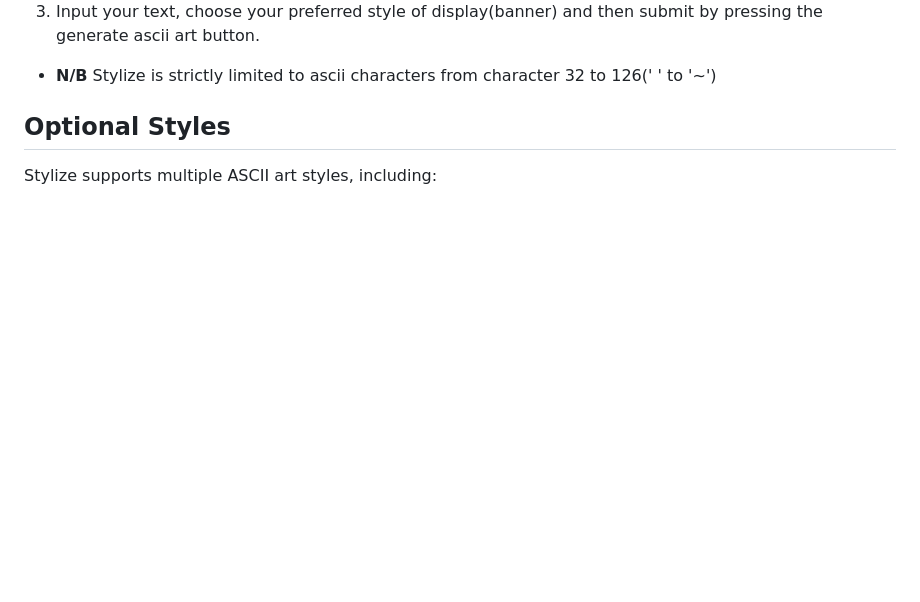
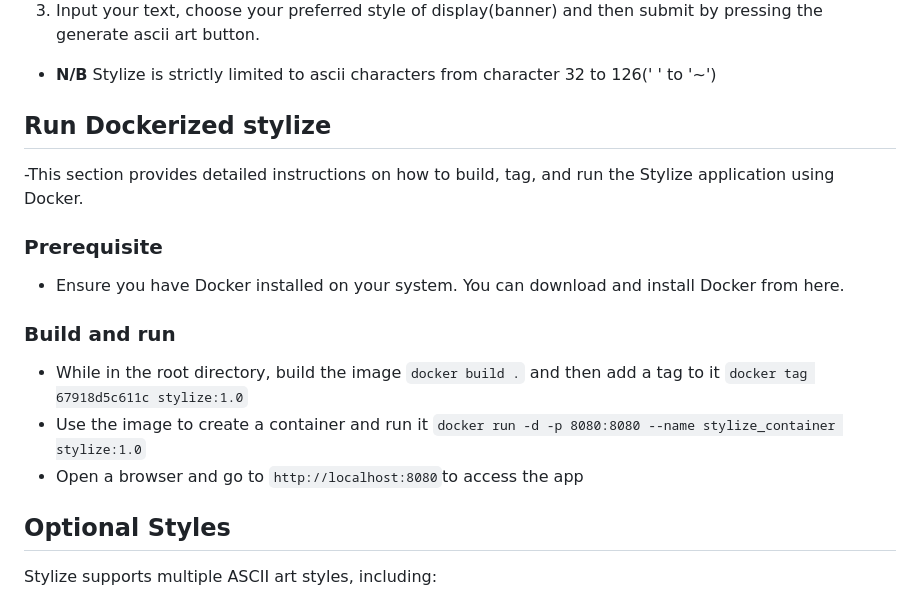
Before and after one commit to Vincent-Omondi/stylize, a Markdown page: README.md, the part around the change. Rendered like a GitHub page; blank space fills up the shorter version.

Commit message:
doc: updated dockerize section

````diff
--- a/README.md
+++ b/README.md
@@ -107,6 +107,16 @@ To use ASCII Art Web, follow these steps:
 
 - **N/B** Stylize is strictly limited to ascii characters from character 32 to 126(' ' to '~')
 
+## Run Dockerized stylize
+-This section provides detailed instructions on how to build, tag, and run the Stylize application using Docker.
+### Prerequisite
+- Ensure you have Docker installed on your system. You can download and install Docker from here.
+### Build and run
+- While in the root directory, build the image ``` docker build . ``` and then add a tag to it ``` docker tag 67918d5c611c stylize:1.0 ```
+- Use the image to create a container and run it
+``` docker run -d -p 8080:8080 --name stylize_container stylize:1.0 ```
+- Open a browser and go to ``` http://localhost:8080 ```to access the app
+
 ## Optional Styles
 
 Stylize supports multiple ASCII art styles, including:
````
